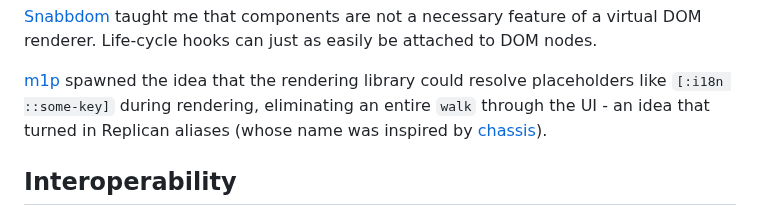
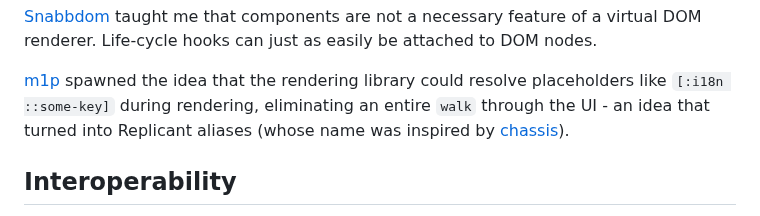
Before and after one commit to cjohansen/replicant, a Markdown page: README.md, the part around the change. GitHub-like rendering.

Commit message:
Update README.md
Fixed typos in the section Inspiration

```diff
--- a/README.md
+++ b/README.md
@@ -83,7 +83,7 @@ be attached to DOM nodes.
 
 [m1p](https://github.com/cjohansen/m1p) spawned the idea that the rendering
 library could resolve placeholders like `[:i18n ::some-key]` during rendering,
-eliminating an entire `walk` through the UI - an idea that turned in Replican
+eliminating an entire `walk` through the UI - an idea that turned into Replicant
 aliases (whose name was inspired by
 [chassis](https://github.com/onionpancakes/chassis)).
 
```
